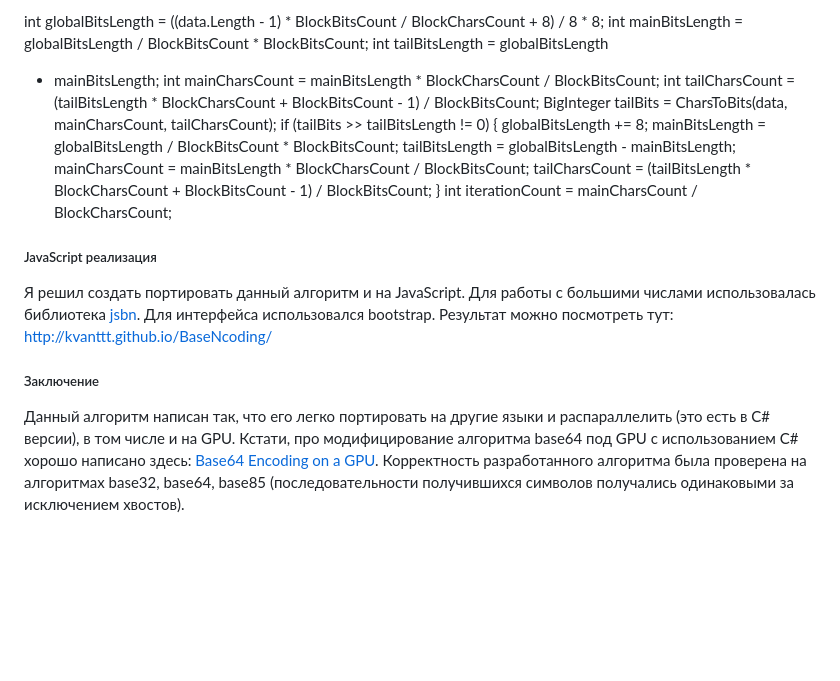
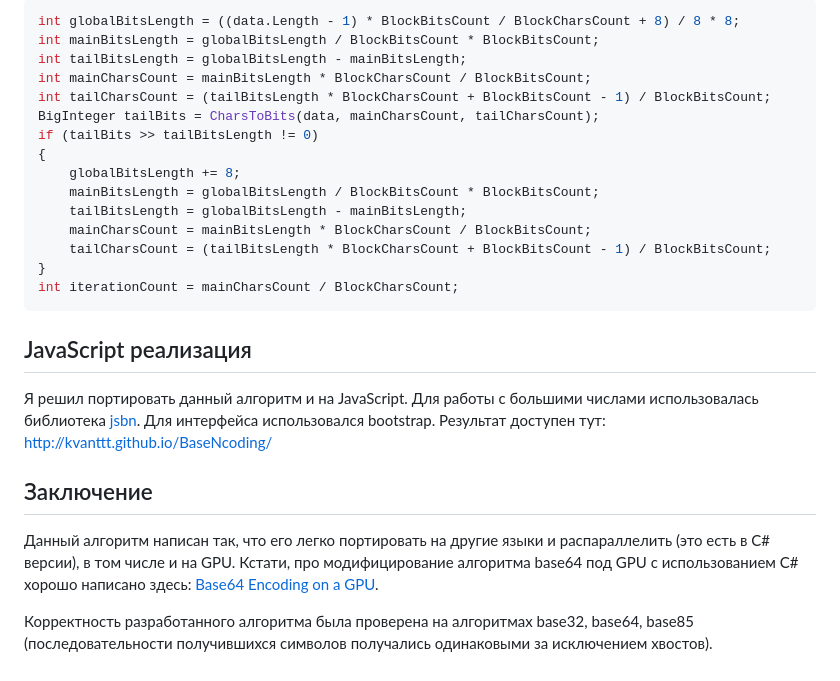
Before and after one commit to KvanTTT/Articles, a Markdown page: BaseNcoding/Russian.md, the part around the change printed below. Rendered like a GitHub page; blank space fills up the shorter version.

````diff
--- a/BaseNcoding/Russian.md
+++ b/BaseNcoding/Russian.md
@@ -141,33 +170,38 @@ tailCharsCount; int iterationCount = mainCharsCount / BlockCharsCount;
 
-int globalBitsLength = ((data.Length - 1) \* BlockBitsCount /
-BlockCharsCount + 8) / 8 \* 8; int mainBitsLength = globalBitsLength /
-BlockBitsCount \* BlockBitsCount; int tailBitsLength = globalBitsLength
-- mainBitsLength; int mainCharsCount = mainBitsLength \* BlockCharsCount
-/ BlockBitsCount; int tailCharsCount = (tailBitsLength \*
-BlockCharsCount + BlockBitsCount - 1) / BlockBitsCount; BigInteger
-tailBits = CharsToBits(data, mainCharsCount, tailCharsCount); if
-(tailBits \>\> tailBitsLength != 0) { globalBitsLength += 8;
-mainBitsLength = globalBitsLength / BlockBitsCount \* BlockBitsCount;
-tailBitsLength = globalBitsLength - mainBitsLength; mainCharsCount =
-mainBitsLength \* BlockCharsCount / BlockBitsCount; tailCharsCount =
-(tailBitsLength \* BlockCharsCount + BlockBitsCount - 1) /
-BlockBitsCount; } int iterationCount = mainCharsCount / BlockCharsCount;
+```csharp
+int globalBitsLength = ((data.Length - 1) * BlockBitsCount / BlockCharsCount + 8) / 8 * 8;
+int mainBitsLength = globalBitsLength / BlockBitsCount * BlockBitsCount;
+int tailBitsLength = globalBitsLength - mainBitsLength;
+int mainCharsCount = mainBitsLength * BlockCharsCount / BlockBitsCount;
+int tailCharsCount = (tailBitsLength * BlockCharsCount + BlockBitsCount - 1) / BlockBitsCount;
+BigInteger tailBits = CharsToBits(data, mainCharsCount, tailCharsCount);
+if (tailBits >> tailBitsLength != 0)
+{
+    globalBitsLength += 8;
+    mainBitsLength = globalBitsLength / BlockBitsCount * BlockBitsCount;
+    tailBitsLength = globalBitsLength - mainBitsLength;
+    mainCharsCount = mainBitsLength * BlockCharsCount / BlockBitsCount;
+    tailCharsCount = (tailBitsLength * BlockCharsCount + BlockBitsCount - 1) / BlockBitsCount;
+}
+int iterationCount = mainCharsCount / BlockCharsCount;
+```
 
-##### JavaScript реализация
+## JavaScript реализация
 
-Я решил создать портировать данный алгоритм и на JavaScript. Для работы
+Я решил портировать данный алгоритм и на JavaScript. Для работы
 с большими числами использовалась библиотека
 [jsbn](https://github.com/andyperlitch/jsbn). Для интерфейса
-использовался bootstrap. Результат можно посмотреть тут:
+использовался bootstrap. Результат доступен тут:
 http://kvanttt.github.io/BaseNcoding/
 
-##### Заключение
+## Заключение
 
 Данный алгоритм написан так, что его легко портировать на другие языки и
 распараллелить (это есть в C\# версии), в том числе и на GPU. Кстати,
 про модифицирование алгоритма base64 под GPU с использованием C\# хорошо
 написано здесь: [Base64 Encoding on a
 GPU](http://www.codeproject.com/Articles/276993/Base-Encoding-on-a-GPU).
+
 Корректность разработанного алгоритма была проверена на алгоритмах
 base32, base64, base85 (последовательности получившихся символов
 получались одинаковыми за исключением хвостов).
````
Also changed, not shown: other parts of BaseNcoding/Russian.md (+111 -82 lines), BaseNcoding/Images/Diagram.png (added), BaseNcoding/Images/Math-System.png (added), BaseNcoding/Images/Title.png (added).
